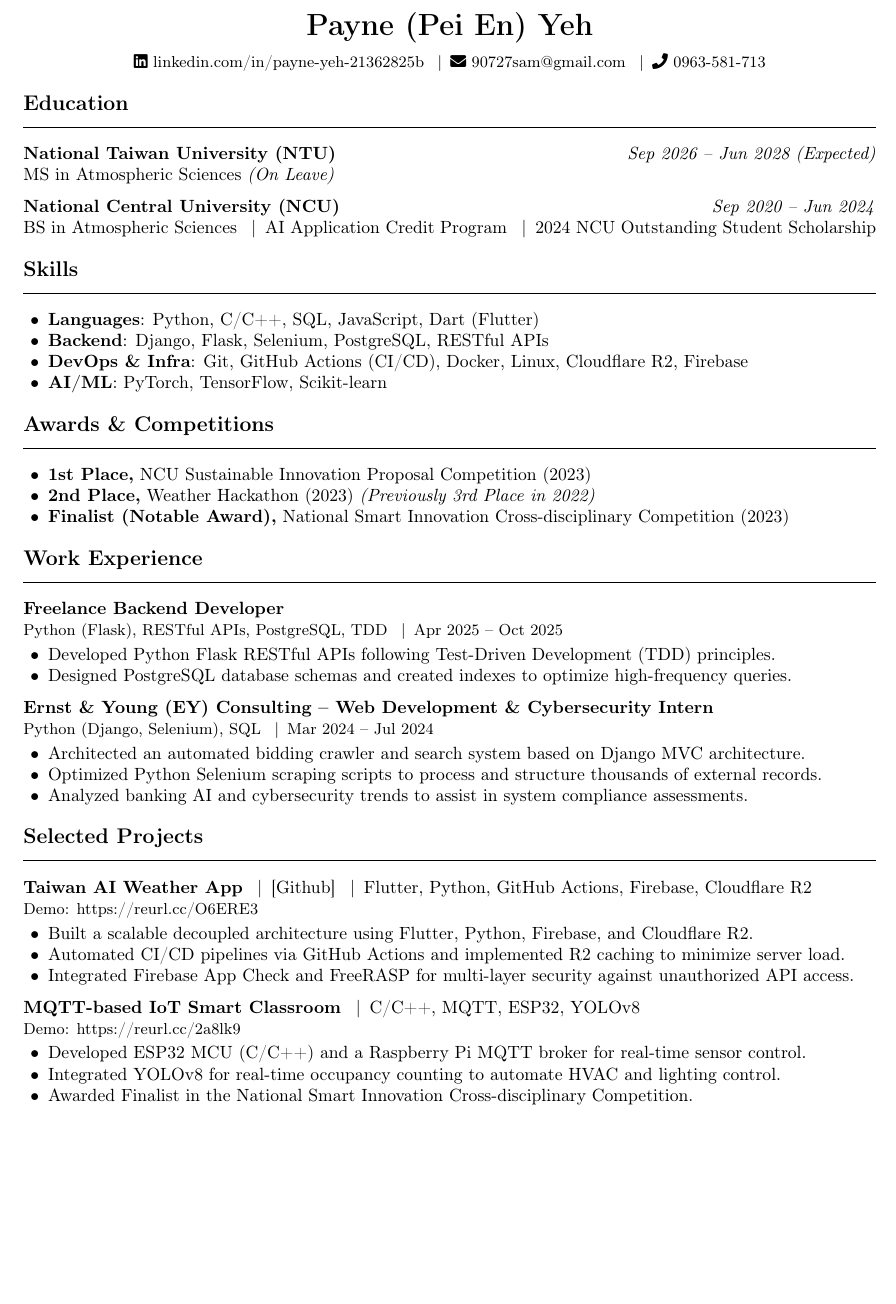
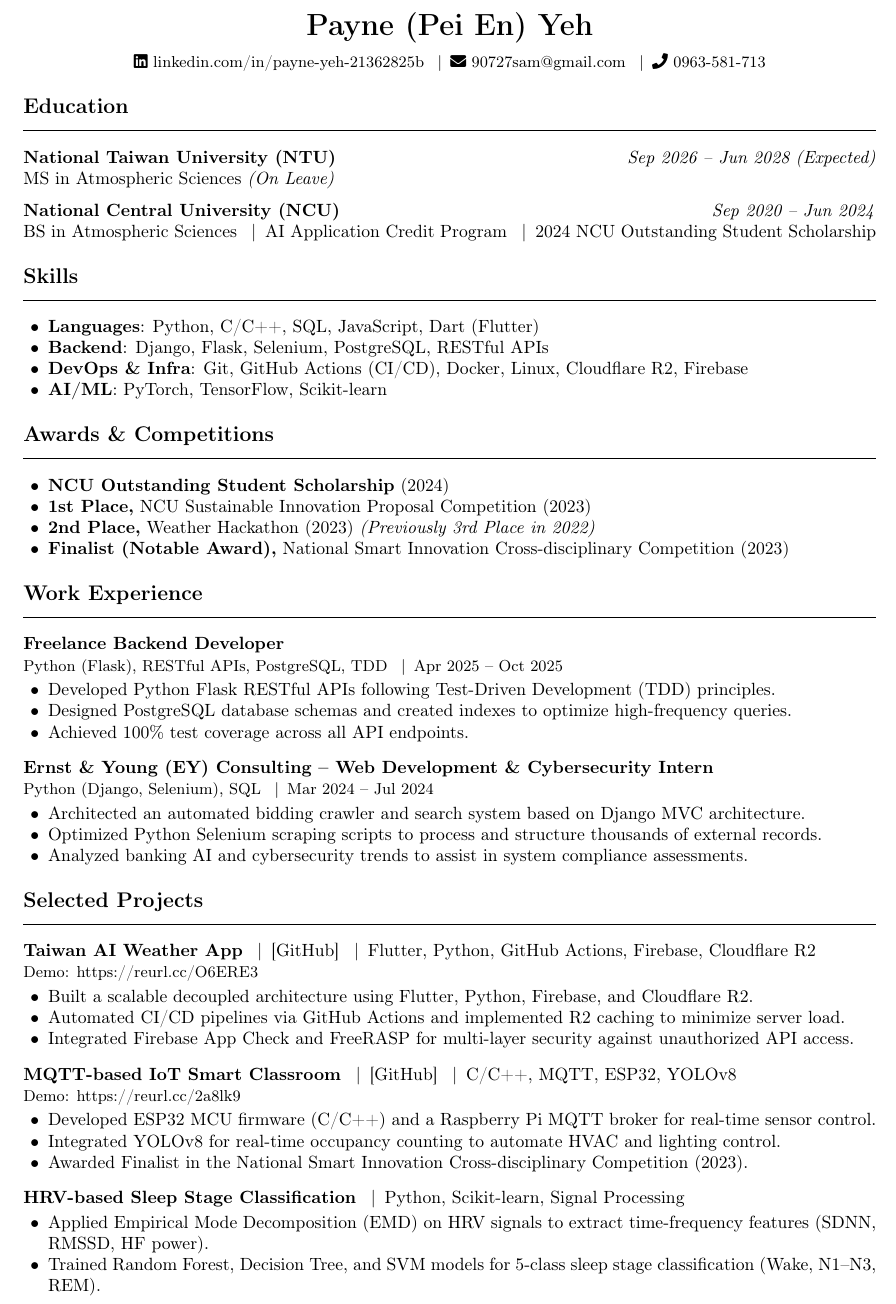
Before and after one commit to Payne721401/portfolio, a LaTeX CV (cv/cv.tex): part of the page, cut so that both start at the same text, the shorter picture padded with empty space. Compiled offline with pdfLaTeX.

Commit message:
feat: split projects by category and fill CV to one page

```diff
--- a/cv/cv.tex
+++ b/cv/cv.tex
@@ -22,7 +21,7 @@
 \titleformat{\section}
   {\bfseries\large}{}{0em}{}
   [\vspace{-4pt}\rule{\linewidth}{0.6pt}\vspace{2pt}]
-\titlespacing*{\section}{0pt}{10pt}{4pt}
+\titlespacing*{\section}{0pt}{12pt}{4pt}
 
 % ---- List style ----------------------------------------------
 \setlist[itemize]{noitemsep, topsep=2pt, parsep=0pt, leftmargin=1.4em}
@@ -67,6 +66,7 @@ BS in Atmospheric Sciences \enspace\textbar\enspace AI Application Credit Progra
 \section{Awards \& Competitions}
 
 \begin{itemize}
+  \item \textbf{NCU Outstanding Student Scholarship} (2024)
   \item \textbf{1st Place,} NCU Sustainable Innovation Proposal Competition (2023)
   \item \textbf{2nd Place,} Weather Hackathon (2023) \textit{(Previously 3rd Place in 2022)}
   \item \textbf{Finalist (Notable Award),} National Smart Innovation Cross-disciplinary Competition (2023)
@@ -80,9 +80,10 @@ BS in Atmospheric Sciences \enspace\textbar\enspace AI Application Credit Progra
 \begin{itemize}
   \item Developed Python Flask RESTful APIs following Test-Driven Development (TDD) principles.
   \item Designed PostgreSQL database schemas and created indexes to optimize high-frequency queries.
+  \item Achieved 100\% test coverage across all API endpoints.
 \end{itemize}
 
-\vspace{4pt}
+\vspace{6pt}
 \noindent\textbf{Ernst \& Young (EY) Consulting -- Web Development \& Cybersecurity Intern}\\
 {\small Python (Django, Selenium), SQL \enspace\textbar\enspace Mar 2024 -- Jul 2024}
 \begin{itemize}
@@ -95,7 +96,7 @@ BS in Atmospheric Sciences \enspace\textbar\enspace AI Application Credit Progra
 \section{Selected Projects}
 
 \noindent\textbf{Taiwan AI Weather App} \enspace\textbar\enspace
-  \href{https://github.com/Payne721401}{[Github]} \enspace\textbar\enspace
+  \href{https://github.com/Payne721401/FlutterWeatherApp}{[GitHub]} \enspace\textbar\enspace
   Flutter, Python, GitHub Actions, Firebase, Cloudflare R2\\
 {\small Demo: \href{https://reurl.cc/O6ERE3}{https://reurl.cc/O6ERE3}}
 \begin{itemize}
@@ -104,14 +105,23 @@ BS in Atmospheric Sciences \enspace\textbar\enspace AI Application Credit Progra
   \item Integrated Firebase App Check and FreeRASP for multi-layer security against unauthorized API access.
 \end{itemize}
 
-\vspace{4pt}
+\vspace{6pt}
 \noindent\textbf{MQTT-based IoT Smart Classroom} \enspace\textbar\enspace
+  \href{https://github.com/Payne721401/iot-smart-classroom}{[GitHub]} \enspace\textbar\enspace
   C/C++, MQTT, ESP32, YOLOv8\\
 {\small Demo: \href{https://reurl.cc/2a8lk9}{https://reurl.cc/2a8lk9}}
 \begin{itemize}
-  \item Developed ESP32 MCU (C/C++) and a Raspberry Pi MQTT broker for real-time sensor control.
+  \item Developed ESP32 MCU firmware (C/C++) and a Raspberry Pi MQTT broker for real-time sensor control.
   \item Integrated YOLOv8 for real-time occupancy counting to automate HVAC and lighting control.
-  \item Awarded Finalist in the National Smart Innovation Cross-disciplinary Competition.
+  \item Awarded Finalist in the National Smart Innovation Cross-disciplinary Competition (2023).
+\end{itemize}
+
+\vspace{6pt}
+\noindent\textbf{HRV-based Sleep Stage Classification} \enspace\textbar\enspace
+  Python, Scikit-learn, Signal Processing
+\begin{itemize}
+  \item Applied Empirical Mode Decomposition (EMD) on HRV signals to extract time-frequency features (SDNN, RMSSD, HF power).
+  \item Trained Random Forest, Decision Tree, and SVM models for 5-class sleep stage classification (Wake, N1--N3, REM).
 \end{itemize}
 
 \end{document}
```
Also changed, not shown: cv/cv.tex (1 more changed lines), 2 other files.
